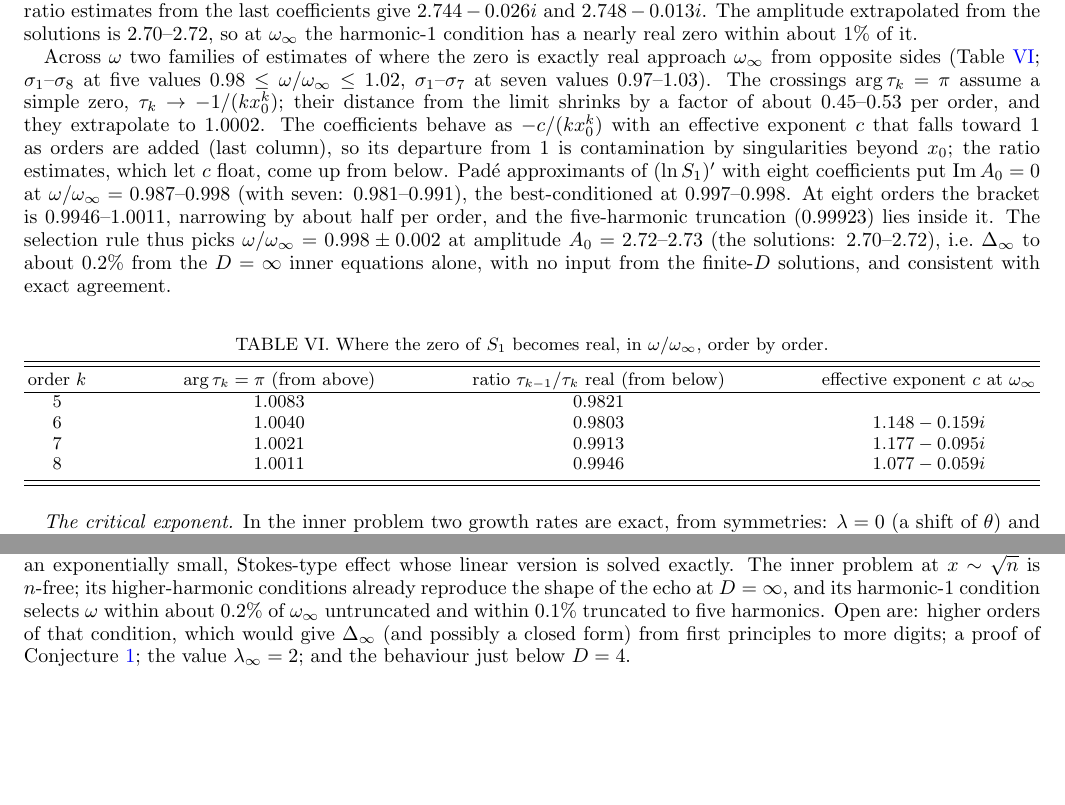
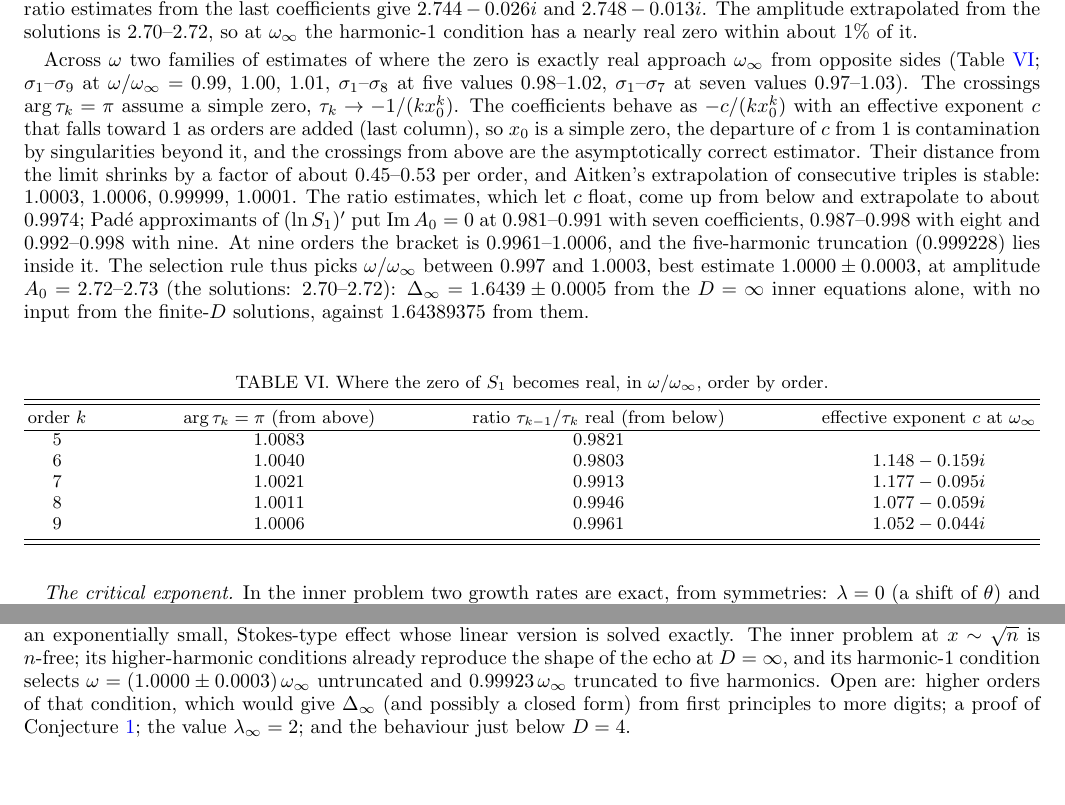
Before and after one commit to nmoinvaz/choptuik-large-d, a LaTeX paper (paper/main.tex): two parts of pages 11 and 12 of 13, joined at a grey line, cut so that both start at the same text, the shorter picture padded with empty space. Compiled offline with pdfLaTeX.

Commit message:
Order 9 (local T21): arg = pi crossing 1.0006 (sequence 1.0176 ... 1.0011, 1.0006), ratio tau_8/tau_9 0.9961, effective exponent at w_inf 1.177 -> 1.077 -> 1.052 (to 1: simple zero, so the arg = pi crossings are the asymptotically correct estimator); their Aitken triples 1.0003, 1.0006, 0.99999, 1.0001. Pade with 9 coefficients: Im A_0 = 0 at 0.992-0.998. Bracket 0.9961-1.0006; best estimate w/w_inf = 1.0000 +- 0.0003, Delta_inf = 1.6439 +- 0.0005 from the D = inf equations alone (solutions: 1.64389375). M = 5 --schur ZERO 0.999228. README (headline, table row 9, conclusion) and paper (abstract, intro, inner section, Table VI, outlook)
Co-Authored-By: Claude Opus 5.5 <noreply@anthropic.com>
Claude-Session: https://claude.ai/code/session_0153nshFY7Jok53P4PMRbvz1

```diff
--- a/paper/main.tex
+++ b/paper/main.tex
@@ -626,17 +626,18 @@ $2.744 - 0.026i$ and $2.748 - 0.013i$. The amplitude extrapolated from the solut
 harmonic-1 condition has a nearly real zero within about 1\% of it.
 
 Across $\omega$ two families of estimates of where the zero is exactly real approach $\omega_\infty$ from opposite sides
-(Table~\ref{tab:bracket}; $\sigma_1$--$\sigma_8$ at five values $0.98 \le \omega/\omega_\infty \le 1.02$, $\sigma_1$--$\sigma_7$ at seven
-values $0.97$--$1.03$). The crossings $\arg\tau_k = \pi$ assume a simple zero, $\tau_k \to -1/(k x_0^k)$; their distance from
-the limit shrinks by a factor of about 0.45--0.53 per order, and they extrapolate to $1.0002$. The coefficients behave as
-$-c/(k x_0^k)$ with an effective exponent $c$ that falls toward 1 as orders are added (last column), so its departure from 1
-is contamination by singularities beyond $x_0$; the ratio estimates, which let $c$ float, come up from below. Pad\'e
-approximants of $(\ln S_1)'$ with eight coefficients put $\mathrm{Im}\,A_0 = 0$ at $\omega/\omega_\infty = 0.987$--$0.998$
-(with seven: $0.981$--$0.991$), the best-conditioned at $0.997$--$0.998$. At eight orders the bracket is $0.9946$--$1.0011$,
-narrowing by about half per order, and the five-harmonic truncation ($0.99923$) lies inside it. The selection rule thus
-picks $\omega/\omega_\infty = 0.998 \pm 0.002$ at amplitude $A_0 = 2.72$--$2.73$ (the solutions: 2.70--2.72), i.e.\ $\Dinf$ to
-about 0.2\% from the $D = \infty$ inner equations alone, with no input from the finite-$D$ solutions, and consistent with
-exact agreement.
+(Table~\ref{tab:bracket}; $\sigma_1$--$\sigma_9$ at $\omega/\omega_\infty = 0.99$, $1.00$, $1.01$, $\sigma_1$--$\sigma_8$ at five values
+$0.98$--$1.02$, $\sigma_1$--$\sigma_7$ at seven values $0.97$--$1.03$). The crossings $\arg\tau_k = \pi$ assume a simple zero,
+$\tau_k \to -1/(k x_0^k)$. The coefficients behave as $-c/(k x_0^k)$ with an effective exponent $c$ that falls toward 1 as
+orders are added (last column), so $x_0$ is a simple zero, the departure of $c$ from 1 is contamination by singularities
+beyond it, and the crossings from above are the asymptotically correct estimator. Their distance from the limit shrinks by a
+factor of about 0.45--0.53 per order, and Aitken's extrapolation of consecutive triples is stable: $1.0003$, $1.0006$,
+$0.99999$, $1.0001$. The ratio estimates, which let $c$ float, come up from below and extrapolate to about $0.9974$; Pad\'e
+approximants of $(\ln S_1)'$ put $\mathrm{Im}\,A_0 = 0$ at $0.981$--$0.991$ with seven coefficients, $0.987$--$0.998$ with eight and
+$0.992$--$0.998$ with nine. At nine orders the bracket is $0.9961$--$1.0006$, and the five-harmonic truncation ($0.999228$) lies
+inside it. The selection rule thus picks $\omega/\omega_\infty$ between $0.997$ and $1.0003$, best estimate $1.0000 \pm 0.0003$,
+at amplitude $A_0 = 2.72$--$2.73$ (the solutions: 2.70--2.72): $\Dinf = 1.6439 \pm 0.0005$ from the $D = \infty$ inner equations
+alone, with no input from the finite-$D$ solutions, against $1.64389375$ from them.
 
 \begin{table}[h]
 \caption{Where the zero of $S_1$ becomes real, in $\omega/\omega_\infty$, order by order.}
@@ -649,6 +650,7 @@ order $k$ & $\arg\tau_k = \pi$ (from above) & ratio $\tau_{k-1}/\tau_k$ real (fr
 6 & 1.0040 & 0.9803 & $1.148 - 0.159i$ \\
 7 & 1.0021 & 0.9913 & $1.177 - 0.095i$ \\
 8 & 1.0011 & 0.9946 & $1.077 - 0.059i$ \\
+9 & 1.0006 & 0.9961 & $1.052 - 0.044i$ \\
 \end{tabular}
 \end{ruledtabular}
 \end{table}
@@ -697,8 +699,8 @@ $\Dinf = 1.64389375$ strongly, under the assumption of analyticity in $1/D$ that
 theory explains why that number cannot come from the $1/D$ expansion: the expansion is unobstructed for every period,
 and the selection acts through an exponentially small, Stokes-type effect whose linear version is solved exactly. The
 inner problem at $x \sim \sqrt n$ is $n$-free; its higher-harmonic conditions already reproduce the shape of the echo
-at $D = \infty$, and its harmonic-1 condition selects $\omega$ within about 0.2\% of $\omega_\infty$ untruncated and within
-0.1\% truncated to five harmonics. Open are: higher orders of that condition, which would give $\Dinf$ (and possibly a closed
+at $D = \infty$, and its harmonic-1 condition selects $\omega = (1.0000 \pm 0.0003)\,\omega_\infty$ untruncated and
+$0.99923\,\omega_\infty$ truncated to five harmonics. Open are: higher orders of that condition, which would give $\Dinf$ (and possibly a closed
 form) from first principles to more digits; a proof of Conjecture~\ref{conj}; the value $\lambda_\infty = 2$;
 and the behaviour just below $D = 4$.
 
```
Also changed, not shown: README.md, paper/dss_large_D.pdf, paper/main.tex (8 more changed lines).
